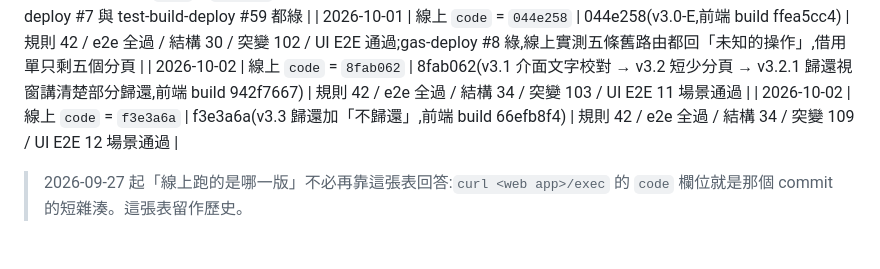
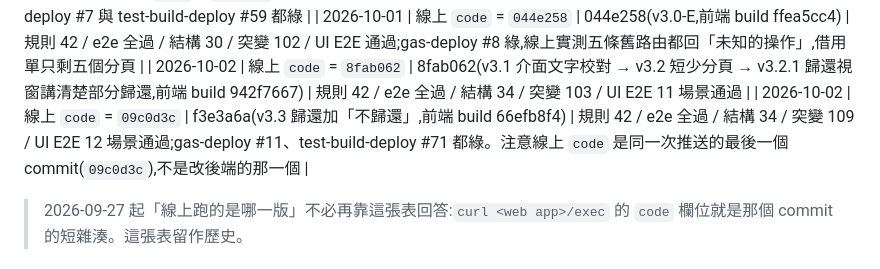
Before and after one commit to p60732/eink-exhibits, a Markdown page: docs/AUDIT.md, the part around the change. Rendered like a GitHub page.

Commit message:
[文件] 更正 v3.3 的線上 code(同一次推送以最後一個 commit 蓋章)

```diff
--- a/docs/AUDIT.md
+++ b/docs/AUDIT.md
@@ -141,7 +141,7 @@
 | 2026-10-01 | 線上 `code` = `b599bf4` | b599bf4(v3.0-C+D) | 規則 42 / e2e 全過 / 結構 30 / 突變 103 / UI E2E 通過;gas-deploy #7 與 test-build-deploy #59 都綠 |
 | 2026-10-01 | 線上 `code` = `044e258` | 044e258(v3.0-E,前端 build ffea5cc4) | 規則 42 / e2e 全過 / 結構 30 / 突變 102 / UI E2E 通過;gas-deploy #8 綠,線上實測五條舊路由都回「未知的操作」,借用單只剩五個分頁 |
 | 2026-10-02 | 線上 `code` = `8fab062` | 8fab062(v3.1 介面文字校對 → v3.2 短少分頁 → v3.2.1 歸還視窗講清楚部分歸還,前端 build 942f7667) | 規則 42 / e2e 全過 / 結構 34 / 突變 103 / UI E2E 11 場景通過 |
-| 2026-10-02 | 線上 `code` = `f3e3a6a` | f3e3a6a(v3.3 歸還加「不歸還」,前端 build 66efb8f4) | 規則 42 / e2e 全過 / 結構 34 / 突變 109 / UI E2E 12 場景通過 |
+| 2026-10-02 | 線上 `code` = `09c0d3c` | f3e3a6a(v3.3 歸還加「不歸還」,前端 build 66efb8f4) | 規則 42 / e2e 全過 / 結構 34 / 突變 109 / UI E2E 12 場景通過;gas-deploy #11、test-build-deploy #71 都綠。注意線上 `code` 是同一次推送的最後一個 commit(`09c0d3c`),不是改後端的那一個 |
 
 > 2026-09-27 起「線上跑的是哪一版」不必再靠這張表回答:`curl <web app>/exec` 的 `code` 欄位就是那個 commit 的短雜湊。這張表留作歷史。
 
```
